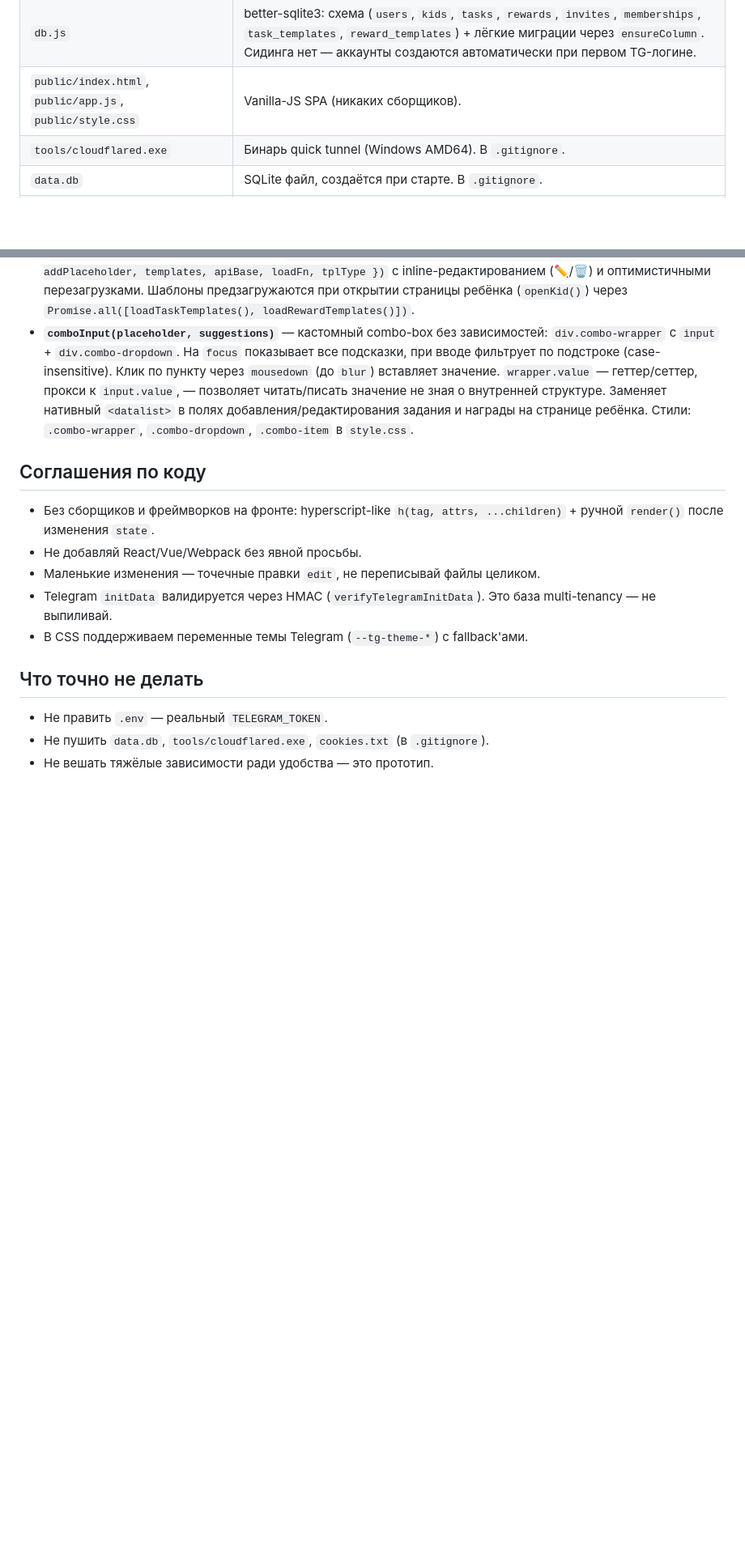
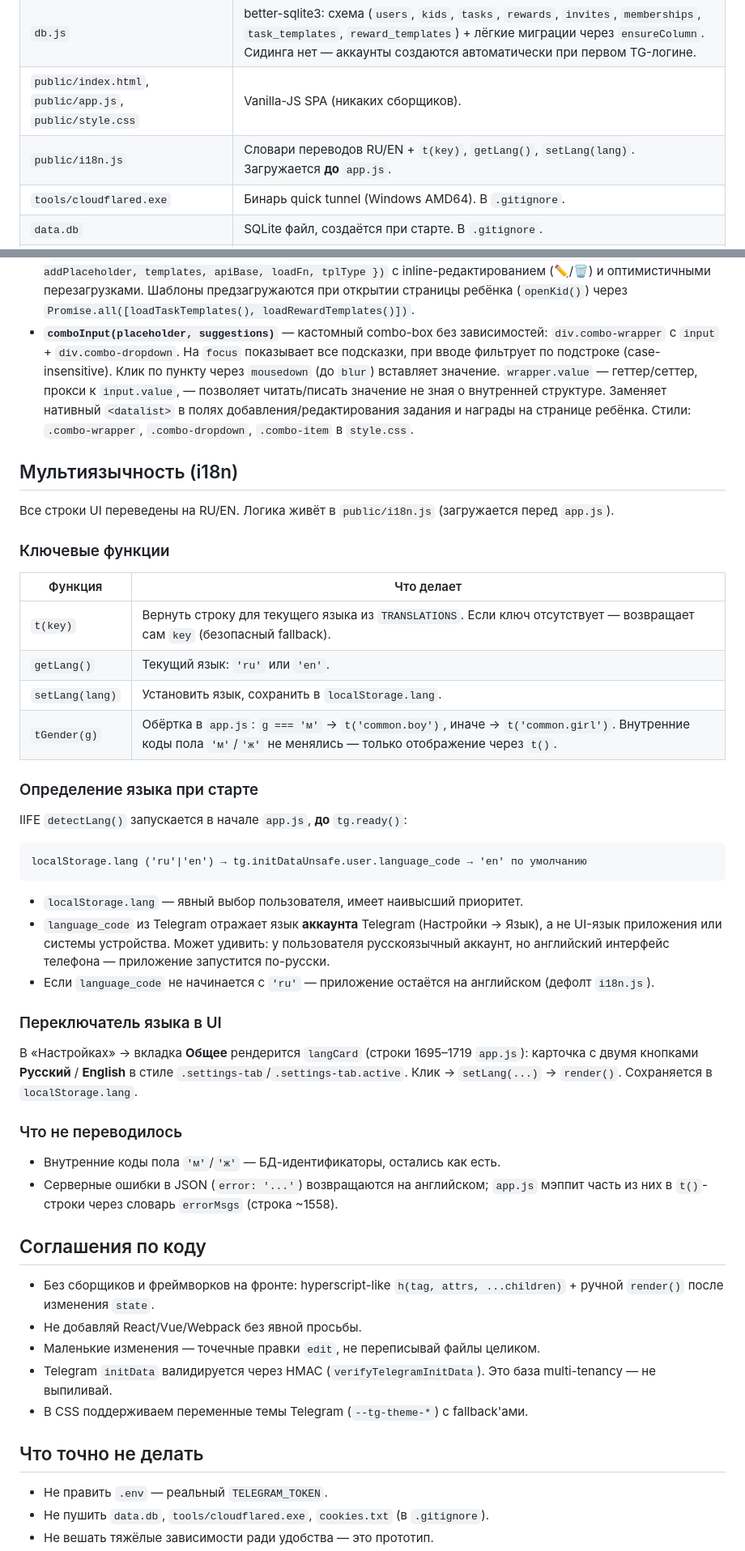
Before and after one commit to rahack/my_happy_kids, a Markdown page: CLAUDE.md, 2 parts joined by grey strips. Shown at 81% size. Rendered like a GitHub page; blank space fills up the shorter version.

Commit message:
Docs: document RU/EN i18n support in README and CLAUDE.md
- README: add i18n.js to project structure; add Multilingual section
  describing detection priority, t()/getLang()/setLang(), tGender(),
  and the language switcher location in Settings > General.
- CLAUDE.md: add i18n.js to file roles table; add full Мультиязычность
  section covering key functions, detectLang() boot logic, UI switcher,
  and what was intentionally left untranslated (gender codes, server errors).

Generated with [Devin](https://cli.devin.ai/docs)

Co-Authored-By: Devin <158243242+devin-ai-integration[bot]@users.noreply.github.com>

````diff
--- a/CLAUDE.md
+++ b/CLAUDE.md
@@ -13,6 +13,7 @@ Telegram Mini App для ежедневной мотивации детей: а
 | `tunnel.js` | Цепочка из двух провайдеров: **cloudflared** → **pinggy.io** (SSH). Каждый следующий пробуется только если предыдущий упал или `pingUrl()` вернул 502/503. |
 | `db.js` | better-sqlite3: схема (`users`, `kids`, `tasks`, `rewards`, `invites`, `memberships`, `task_templates`, `reward_templates`) + лёгкие миграции через `ensureColumn`. Сидинга нет — аккаунты создаются автоматически при первом TG-логине. |
 | `public/index.html`, `public/app.js`, `public/style.css` | Vanilla-JS SPA (никаких сборщиков). |
+| `public/i18n.js` | Словари переводов RU/EN + `t(key)`, `getLang()`, `setLang(lang)`. Загружается **до** `app.js`. |
 | `tools/cloudflared.exe` | Бинарь quick tunnel (Windows AMD64). В `.gitignore`. |
 | `data.db` | SQLite файл, создаётся при старте. В `.gitignore`. |
 | `.env` | `TELEGRAM_TOKEN`, опционально `WEBAPP_URL`, `SESSION_SECRET`, `PORT`, `NO_TUNNEL`. **Не править через AI** — реальный токен. |
@@ -249,6 +250,40 @@ curl -b c.txt http://localhost:3000/api/kids
 - **Шаблоны заданий и наград** (`task_templates` / `reward_templates`): список заранее заготовленных названий, принадлежащих семье. Управляются в Настройках → вкладка «Дети» → подвкладки **Задания** / **Награды** (`state.kidsListTab`). Единый рендерер `renderTemplatesTab({ sectionTitle, addTitle, emptyMsg, addPlaceholder, templates, apiBase, loadFn, tplType })` с inline-редактированием (✏️/🗑) и оптимистичными перезагрузками. Шаблоны предзагружаются при открытии страницы ребёнка (`openKid()`) через `Promise.all([loadTaskTemplates(), loadRewardTemplates()])`.
 - **`comboInput(placeholder, suggestions)`** — кастомный combo-box без зависимостей: `div.combo-wrapper` с `input` + `div.combo-dropdown`. На `focus` показывает все подсказки, при вводе фильтрует по подстроке (case-insensitive). Клик по пункту через `mousedown` (до `blur`) вставляет значение. `wrapper.value` — геттер/сеттер, прокси к `input.value`, — позволяет читать/писать значение не зная о внутренней структуре. Заменяет нативный `<datalist>` в полях добавления/редактирования задания и награды на странице ребёнка. Стили: `.combo-wrapper`, `.combo-dropdown`, `.combo-item` в `style.css`.
 
+## Мультиязычность (i18n)
+
+Все строки UI переведены на RU/EN. Логика живёт в `public/i18n.js` (загружается перед `app.js`).
+
+### Ключевые функции
+
+| Функция | Что делает |
+|---|---|
+| `t(key)` | Вернуть строку для текущего языка из `TRANSLATIONS`. Если ключ отсутствует — возвращает сам `key` (безопасный fallback). |
+| `getLang()` | Текущий язык: `'ru'` или `'en'`. |
+| `setLang(lang)` | Установить язык, сохранить в `localStorage.lang`. |
+| `tGender(g)` | Обёртка в `app.js`: `g === 'м'` → `t('common.boy')`, иначе → `t('common.girl')`. Внутренние коды пола `'м'`/`'ж'` не менялись — только отображение через `t()`. |
+
+### Определение языка при старте
+
+IIFE `detectLang()` запускается в начале `app.js`, **до** `tg.ready()`:
+
+```
+localStorage.lang ('ru'|'en') → tg.initDataUnsafe.user.language_code → 'en' по умолчанию
+```
+
+- `localStorage.lang` — явный выбор пользователя, имеет наивысший приоритет.
+- `language_code` из Telegram отражает язык **аккаунта** Telegram (Настройки → Язык), а не UI-язык приложения или системы устройства. Может удивить: у пользователя русскоязычный аккаунт, но английский интерфейс телефона — приложение запустится по-русски.
+- Если `language_code` не начинается с `'ru'` — приложение остаётся на английском (дефолт `i18n.js`).
+
+### Переключатель языка в UI
+
+В «Настройках» → вкладка **Общее** рендерится `langCard` (строки 1695–1719 `app.js`): карточка с двумя кнопками **Русский** / **English** в стиле `.settings-tab`/`.settings-tab.active`. Клик → `setLang(...)` → `render()`. Сохраняется в `localStorage.lang`.
+
+### Что не переводилось
+
+- Внутренние коды пола `'м'`/`'ж'` — БД-идентификаторы, остались как есть.
+- Серверные ошибки в JSON (`error: '...'`) возвращаются на английском; `app.js` мэппит часть из них в `t()`-строки через словарь `errorMsgs` (строка ~1558).
+
 ## Соглашения по коду
 
 - Без сборщиков и фреймворков на фронте: hyperscript-like `h(tag, attrs, ...children)` + ручной `render()` после изменения `state`.
````
Also changed, not shown: README.md (+12 -1 lines).
